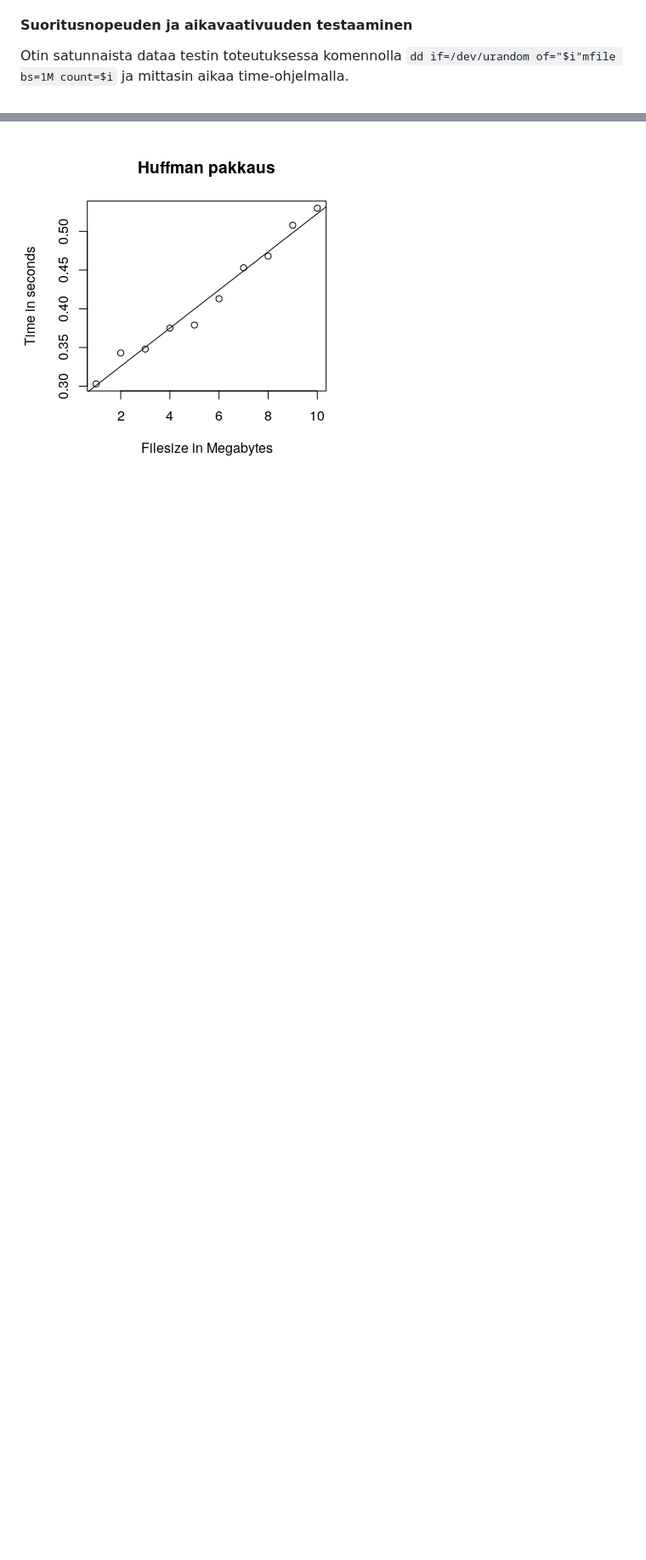
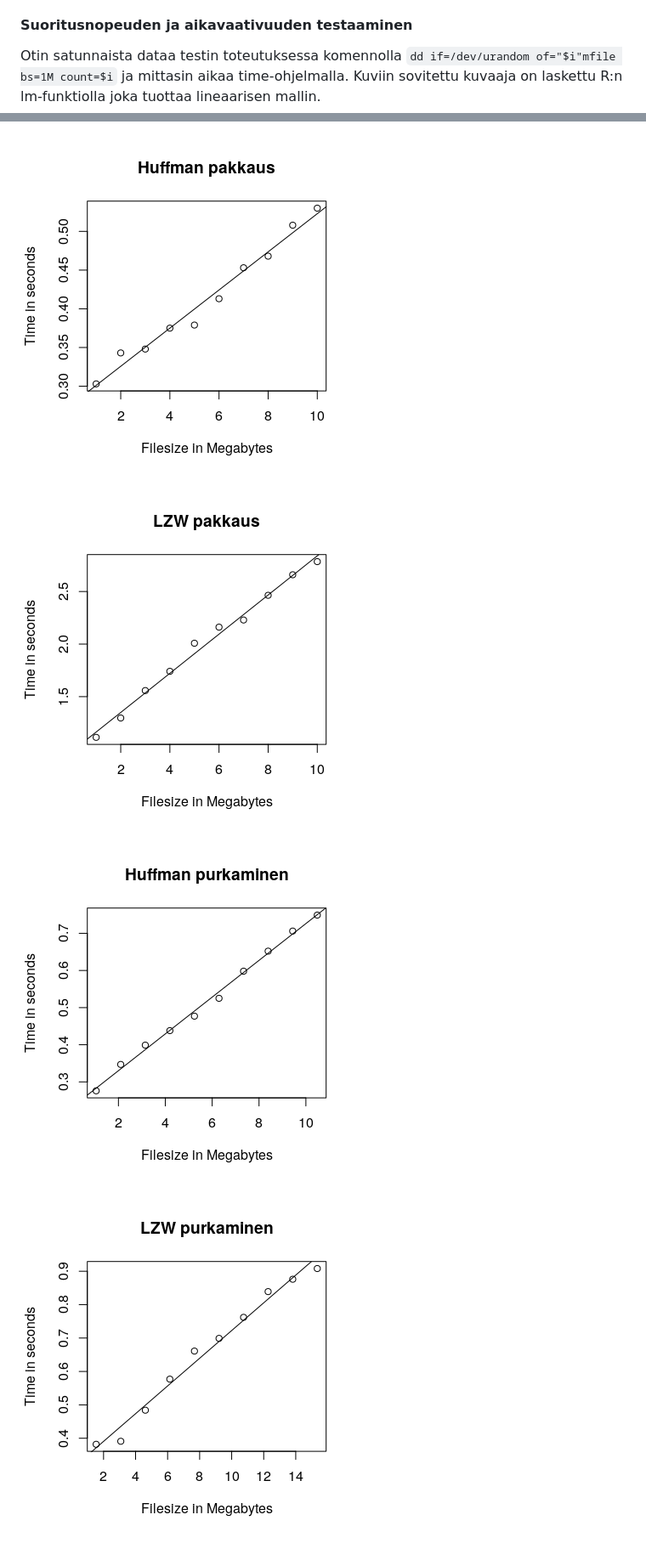
Before and after one commit to kotommi/pakkaaja, a Markdown page: docs/Testaus.md, 2 parts joined by grey strips. Shown: that part at 85% size. Drawn GitHub-style; pictures changed too: docs/kuvat/huf_pur.png (added), docs/kuvat/lzw_pur.png (added); blank space fills up the shorter version.

Commit message:
images

````diff
--- a/docs/Testaus.md
+++ b/docs/Testaus.md
@@ -27,6 +27,13 @@ Kaikki tiedostot ovat tekstiä. Lisäksi E.coli-tiedosto on hyvin toisteista pie
 
 #### Suoritusnopeuden ja aikavaativuuden testaaminen
 Otin satunnaista dataa testin toteutuksessa komennolla ```dd if=/dev/urandom of="$i"mfile bs=1M count=$i``` ja mittasin aikaa time-ohjelmalla.
+Kuviin sovitettu kuvaaja on laskettu R:n lm-funktiolla joka tuottaa lineaarisen mallin.
 
 
 ![Huffman pakkaus](kuvat/huf_pak.png)
+
+![LZW pakkaus](kuvat/lzw_pak.png)
+
+![Huffman purkaminen](kuvat/huf_pur.png)
+
+![LZW pakkaus](kuvat/lzw_pur.png)
````
